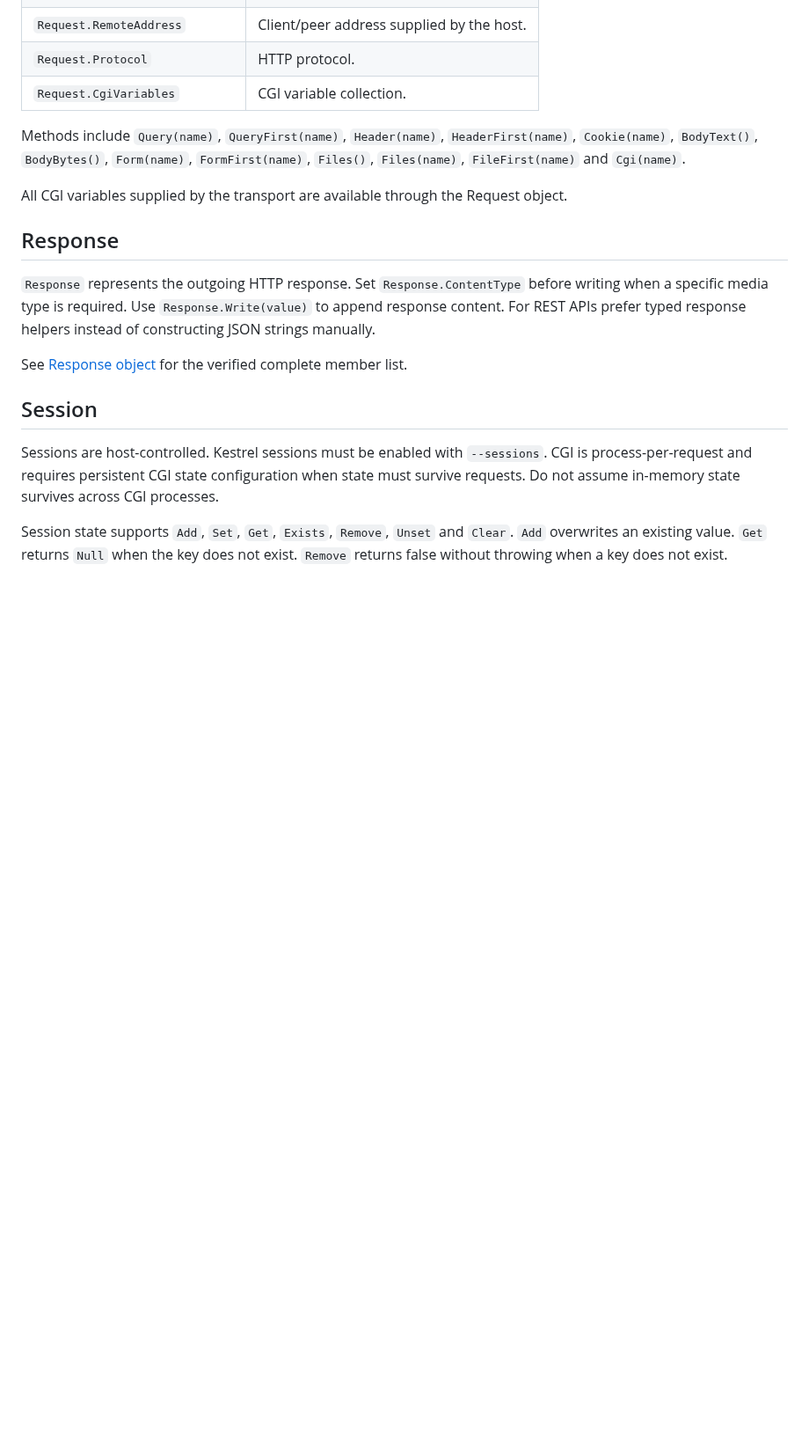
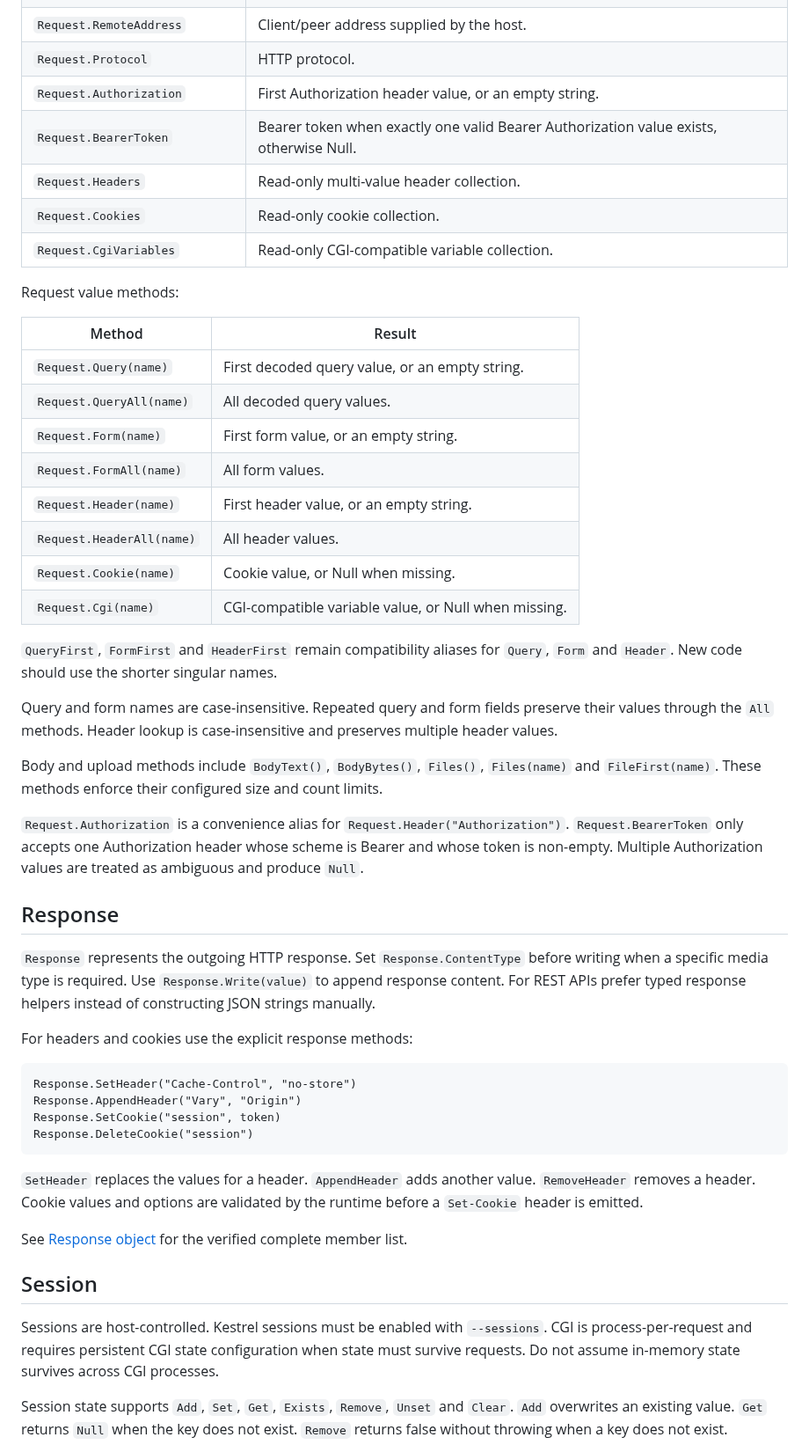
Before and after one commit to xpagedeveloper/XPscript, a Markdown page: docs/web.md, the part around one of its changes. Shown at 88% size. GitHub-like rendering; blank space fills up the shorter version.

Commit message:
Document normalized Request and Response APIs

````diff
--- a/docs/web.md
+++ b/docs/web.md
@@ -197,15 +209,47 @@ Important properties:
 | `Request.Scheme` | Request scheme. |
 | `Request.RemoteAddress` | Client/peer address supplied by the host. |
 | `Request.Protocol` | HTTP protocol. |
-| `Request.CgiVariables` | CGI variable collection. |
+| `Request.Authorization` | First Authorization header value, or an empty string. |
+| `Request.BearerToken` | Bearer token when exactly one valid Bearer Authorization value exists, otherwise Null. |
+| `Request.Headers` | Read-only multi-value header collection. |
+| `Request.Cookies` | Read-only cookie collection. |
+| `Request.CgiVariables` | Read-only CGI-compatible variable collection. |
 
-Methods include `Query(name)`, `QueryFirst(name)`, `Header(name)`, `HeaderFirst(name)`, `Cookie(name)`, `BodyText()`, `BodyBytes()`, `Form(name)`, `FormFirst(name)`, `Files()`, `Files(name)`, `FileFirst(name)` and `Cgi(name)`.
+Request value methods:
 
-All CGI variables supplied by the transport are available through the Request object.
+| Method | Result |
+|---|---|
+| `Request.Query(name)` | First decoded query value, or an empty string. |
+| `Request.QueryAll(name)` | All decoded query values. |
+| `Request.Form(name)` | First form value, or an empty string. |
+| `Request.FormAll(name)` | All form values. |
+| `Request.Header(name)` | First header value, or an empty string. |
+| `Request.HeaderAll(name)` | All header values. |
+| `Request.Cookie(name)` | Cookie value, or Null when missing. |
+| `Request.Cgi(name)` | CGI-compatible variable value, or Null when missing. |
+
+`QueryFirst`, `FormFirst` and `HeaderFirst` remain compatibility aliases for `Query`, `Form` and `Header`. New code should use the shorter singular names.
+
+Query and form names are case-insensitive. Repeated query and form fields preserve their values through the `All` methods. Header lookup is case-insensitive and preserves multiple header values.
+
+Body and upload methods include `BodyText()`, `BodyBytes()`, `Files()`, `Files(name)` and `FileFirst(name)`. These methods enforce their configured size and count limits.
+
+`Request.Authorization` is a convenience alias for `Request.Header("Authorization")`. `Request.BearerToken` only accepts one Authorization header whose scheme is Bearer and whose token is non-empty. Multiple Authorization values are treated as ambiguous and produce `Null`.
 
 ## Response
 
 `Response` represents the outgoing HTTP response. Set `Response.ContentType` before writing when a specific media type is required. Use `Response.Write(value)` to append response content. For REST APIs prefer typed response helpers instead of constructing JSON strings manually.
+
+For headers and cookies use the explicit response methods:
+
+```xpscript
+Response.SetHeader("Cache-Control", "no-store")
+Response.AppendHeader("Vary", "Origin")
+Response.SetCookie("session", token)
+Response.DeleteCookie("session")
+```
+
+`SetHeader` replaces the values for a header. `AppendHeader` adds another value. `RemoveHeader` removes a header. Cookie values and options are validated by the runtime before a `Set-Cookie` header is emitted.
 
 See [Response object](rest-api.md#response-object) for the verified complete member list.
 
````
Also changed, not shown: other parts of docs/web.md (+15 -1 lines).
